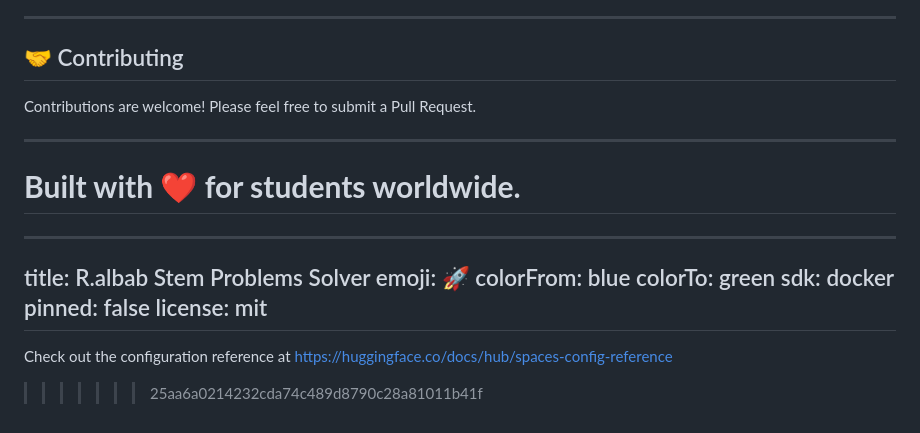
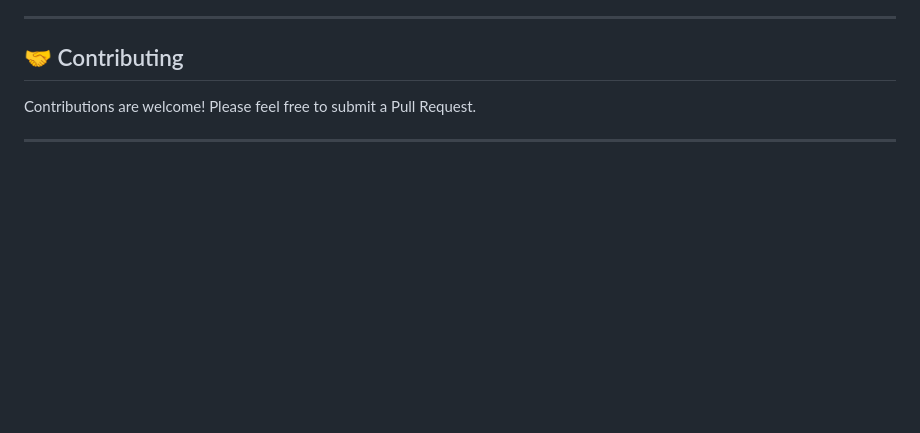
Before and after one commit to rashedulalbab253/Bengali-with-100-_math-physics-chemistry-problem-solver-system, a Markdown page: README.md, the part around the change. Rendered like a GitHub page; blank space fills up the shorter version.

Commit message:
Clean up README by removing outdated content
Removed unnecessary sections and configuration details.

```diff
--- a/README.md
+++ b/README.md
@@ -127,18 +127,3 @@ This project is licensed under the MIT License - see the [LICENSE](LICENSE) file
 Contributions are welcome! Please feel free to submit a Pull Request.
 
 ---
-
-**Built with ❤️ for students worldwide.**
-=======
----
-title: R.albab Stem Problems Solver
-emoji: 🚀
-colorFrom: blue
-colorTo: green
-sdk: docker
-pinned: false
-license: mit
----
-
-Check out the configuration reference at https://huggingface.co/docs/hub/spaces-config-reference
->>>>>>> 25aa6a0214232cda74c489d8790c28a81011b41f
```
